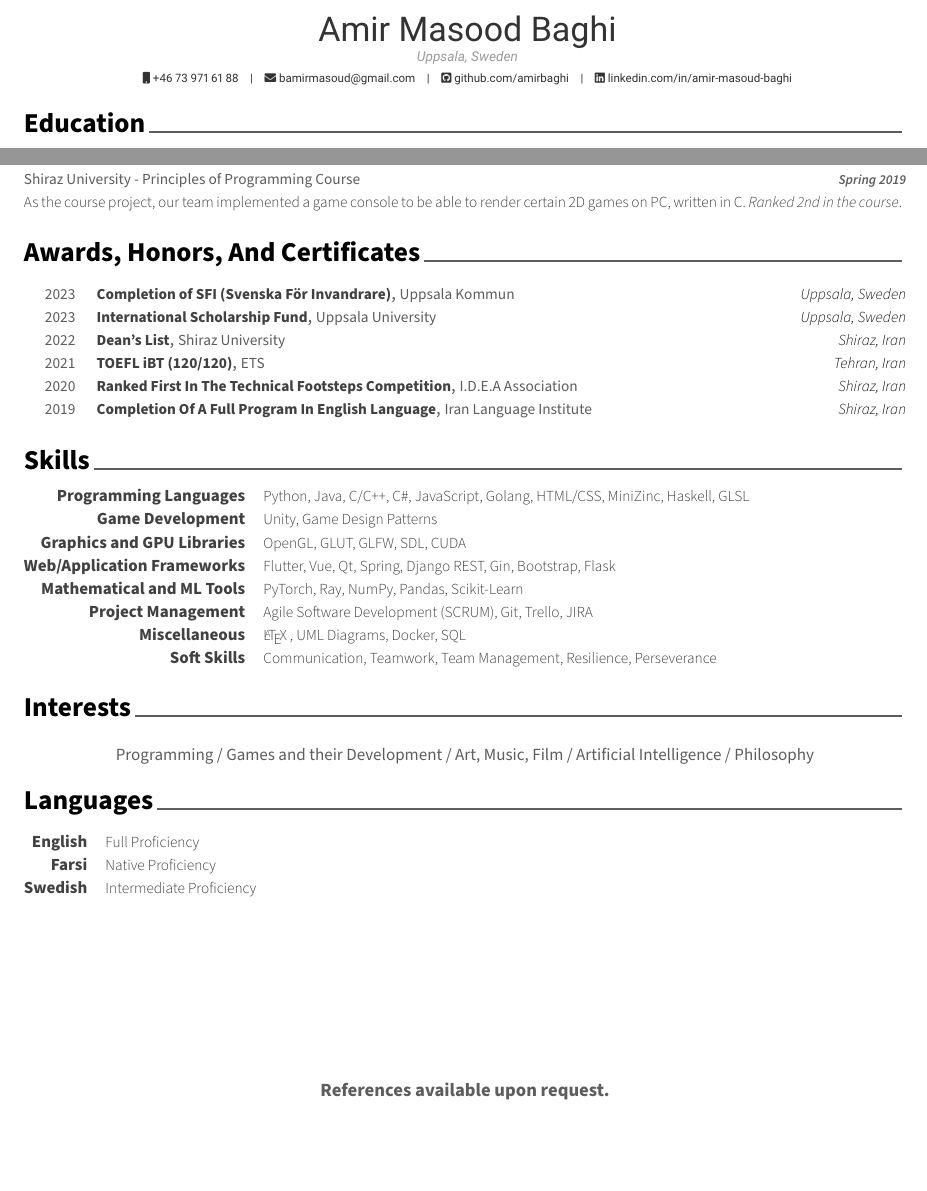
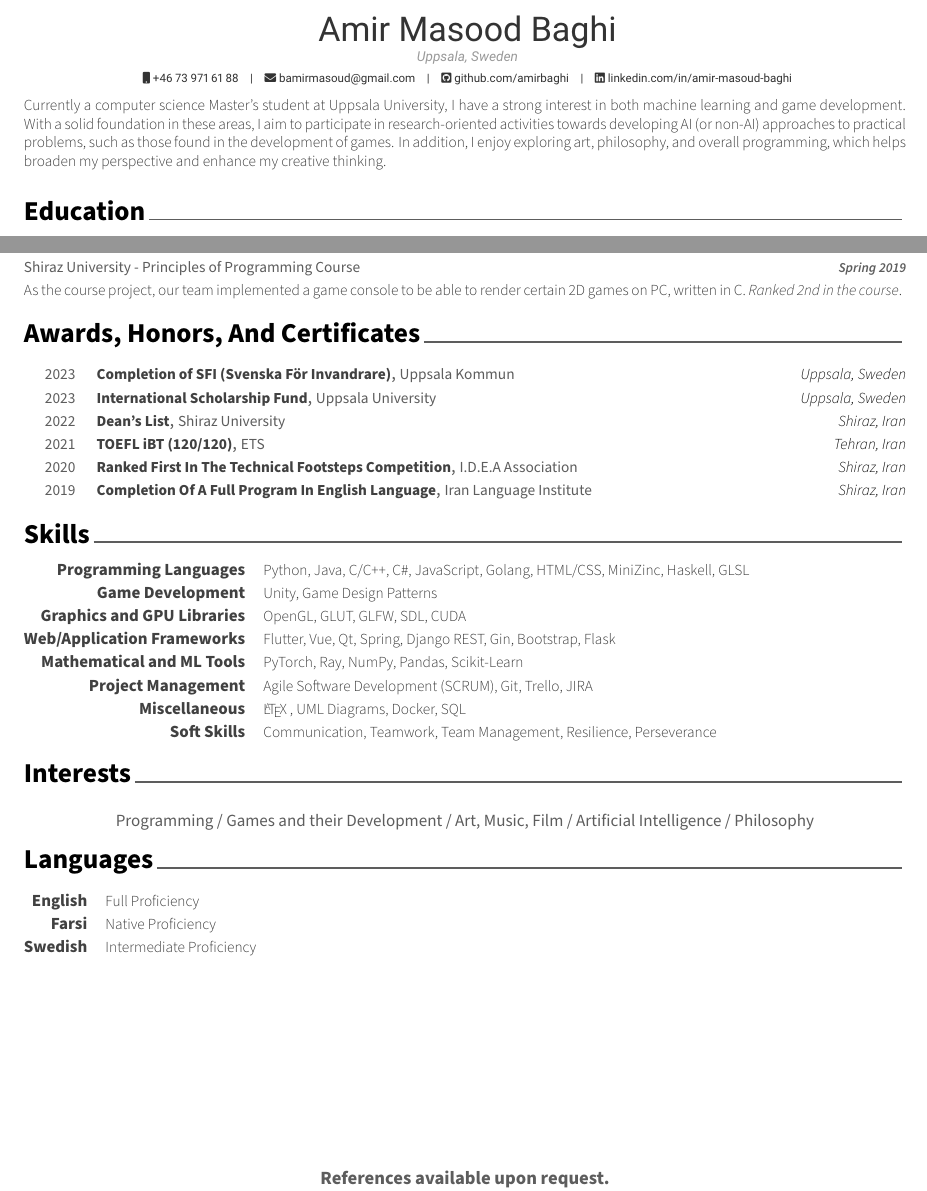
Before and after one commit to amirbaghi/cv-in-latex, a LaTeX CV (resume.tex, which reads cv/summary.tex, russell.cls): two parts of pages 1 and 2 of 2, joined at a grey line, cut so that both start at the same text, the shorter picture padded with empty space. Compiled offline with XeLaTeX.

Commit message:
add summary to the CV

```diff
--- a/cv/summary.tex
+++ b/cv/summary.tex
@@ -10,5 +10,6 @@
 \begin{cvparagraph}
 
 %---------------------------------------------------------
-Currently a computer science student in a Master's program at Uppsala University, I am very enthusiastic about game development, computer graphics, and programming in general. I have a fair amount of academic knowledge of computer science and a medium level of knowledge of game development. I mostly aspire to contribute to unique and creative worlds and games that are inspiring. Moreover, I am an avid art and philosophy lover.
+\vspace{2pt}
+Currently a computer science Master's student at Uppsala University, I have a strong interest in both machine learning and game development. With a solid foundation in these areas, I aim to participate in research-oriented activities towards developing AI (or non-AI) approaches to practical problems, such as those found in the development of games. In addition, I enjoy exploring art, philosophy, and overall programming, which helps broaden my perspective and enhance my creative thinking.
 \end{cvparagraph}
--- a/resume.tex
+++ b/resume.tex
@@ -87,7 +87,10 @@
 %	CV/RESUME CONTENT
 %	Each section is imported separately, open each file in turn to modify content
 %-------------------------------------------------------------------------------
-\ifbool{FullVersion}{\input{cv/summary.tex}}{}
+% \ifbool{FullVersion}{
+\input{cv/summary.tex}
+% }
+% {}
 \input{cv/education.tex}
 \input{cv/experience.tex}
 \input{cv/academic_experience.tex}
--- a/russell.cls
+++ b/russell.cls
@@ -387,7 +387,7 @@
 \newcommand{\acvHeaderAfterQuoteSkip}{5mm}
 
 % Others
-\newcommand{\acvSectionTopSkip}{3mm}
+\newcommand{\acvSectionTopSkip}{1.5mm}
 \newcommand{\acvSectionContentTopSkip}{2.5mm}
 
 
```
Also changed, not shown: AmirMasoodBaghiCV.pdf, cv/summary.tex (2 more changed lines).
